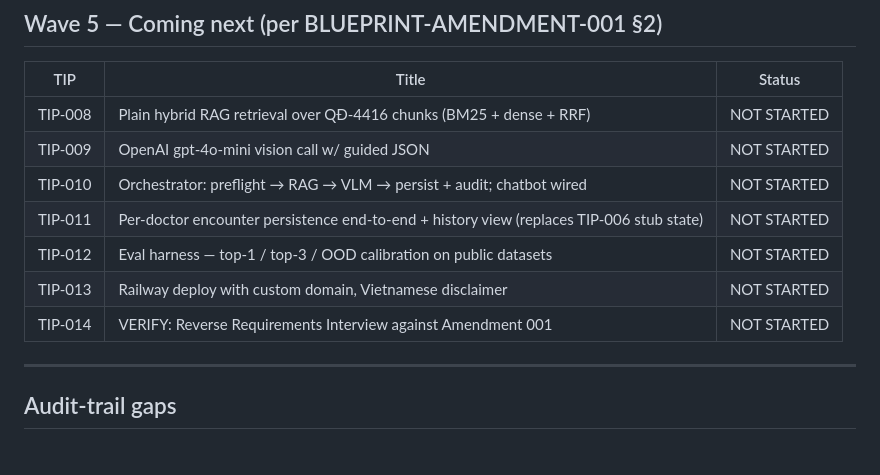
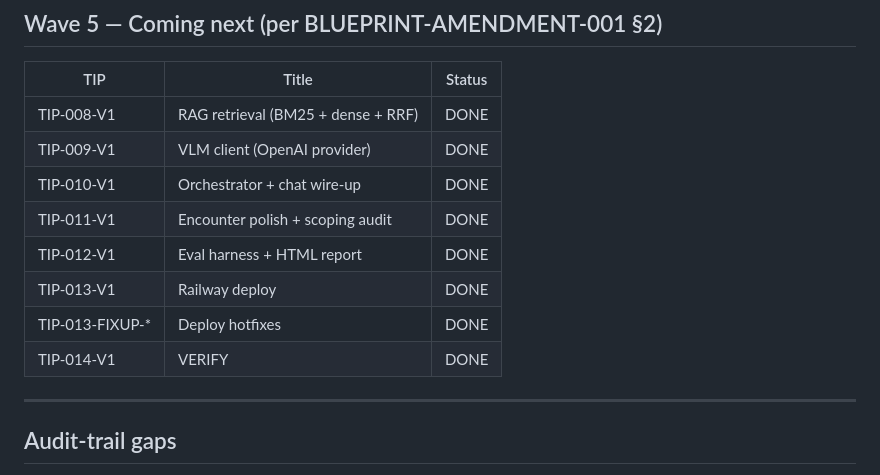
Before and after one commit to nhantpv/DermAssist_v1, a Markdown page: docs/TIPS_LANDED.md, the part around the change. GitHub-like rendering.

Commit message:
docs: mark Wave 5 TIPs (008–014) DONE in TIPS_LANDED
Update Wave 5 status table from NOT STARTED to DONE with commit
hashes for TIP-008-V1 through TIP-014-V1 (and the TIP-013-FIXUP
hotfixes). Reflects the canonical V1 backend now landed and
deployed.

Co-Authored-By: Claude Opus 4.7 (1M context) <noreply@anthropic.com>

```diff
--- a/docs/TIPS_LANDED.md
+++ b/docs/TIPS_LANDED.md
@@ -60,13 +60,14 @@ Decommissioned in TIP-CLEANUP-V1 (see Wave 5).
 
 | TIP | Title | Status |
 |---|---|---|
-| TIP-008 | Plain hybrid RAG retrieval over QĐ-4416 chunks (BM25 + dense + RRF) | NOT STARTED |
-| TIP-009 | OpenAI gpt-4o-mini vision call w/ guided JSON | NOT STARTED |
-| TIP-010 | Orchestrator: preflight → RAG → VLM → persist + audit; chatbot wired | NOT STARTED |
-| TIP-011 | Per-doctor encounter persistence end-to-end + history view (replaces TIP-006 stub state) | NOT STARTED |
-| TIP-012 | Eval harness — top-1 / top-3 / OOD calibration on public datasets | NOT STARTED |
-| TIP-013 | Railway deploy with custom domain, Vietnamese disclaimer | NOT STARTED |
-| TIP-014 | VERIFY: Reverse Requirements Interview against Amendment 001 | NOT STARTED |
+| TIP-008-V1 | RAG retrieval (BM25 + dense + RRF) | DONE | 5fc28c2 |
+| TIP-009-V1 | VLM client (OpenAI provider) | DONE | d68559a |
+| TIP-010-V1 | Orchestrator + chat wire-up | DONE | 2a74e70 |
+| TIP-011-V1 | Encounter polish + scoping audit | DONE | 69b8d8e |
+| TIP-012-V1 | Eval harness + HTML report | DONE | 51178d6 |
+| TIP-013-V1 | Railway deploy | DONE | ade0c45 |
+| TIP-013-FIXUP-* | Deploy hotfixes | DONE | (3 commits) |
+| TIP-014-V1 | VERIFY | DONE | e31898b, 94b0a2b |
 
 ---
 
```
